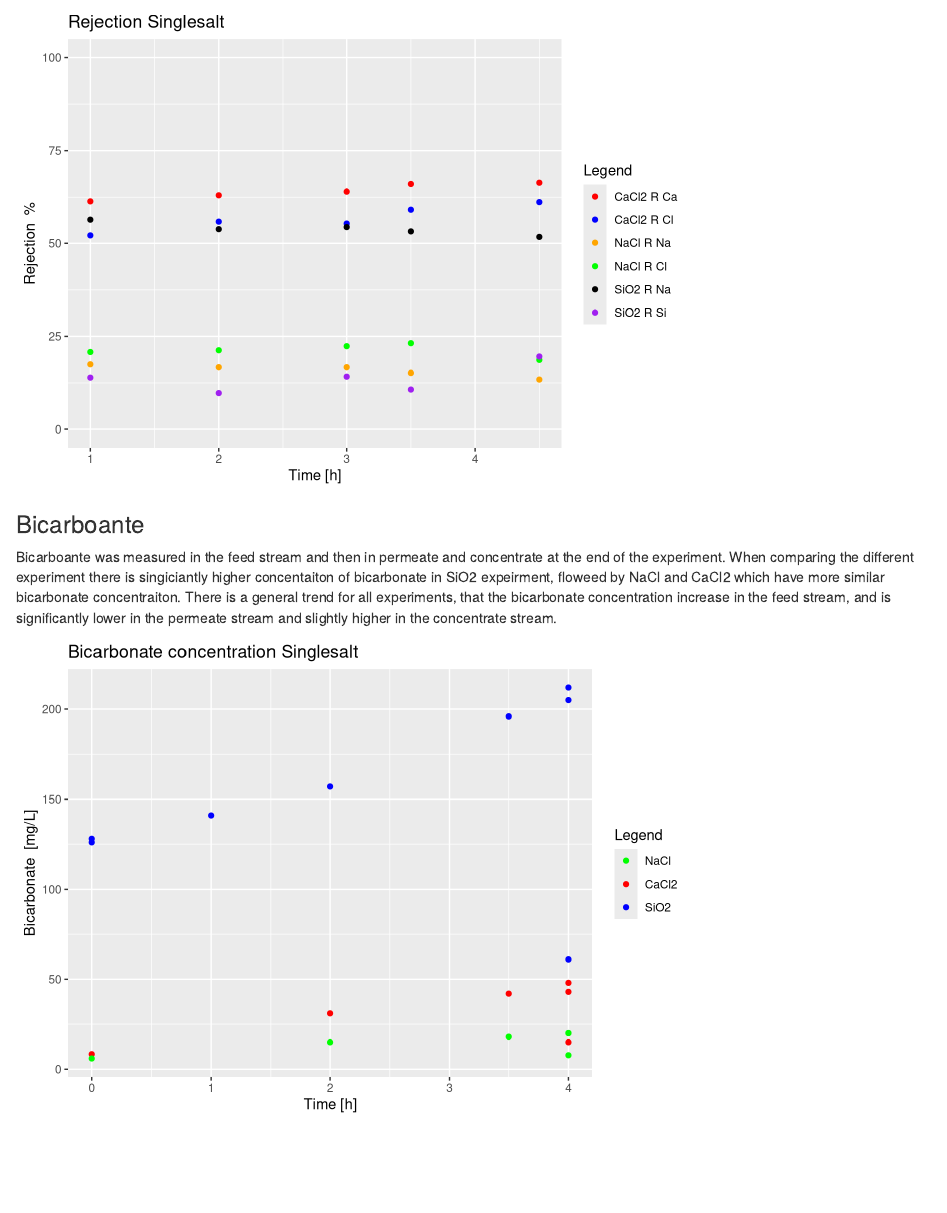
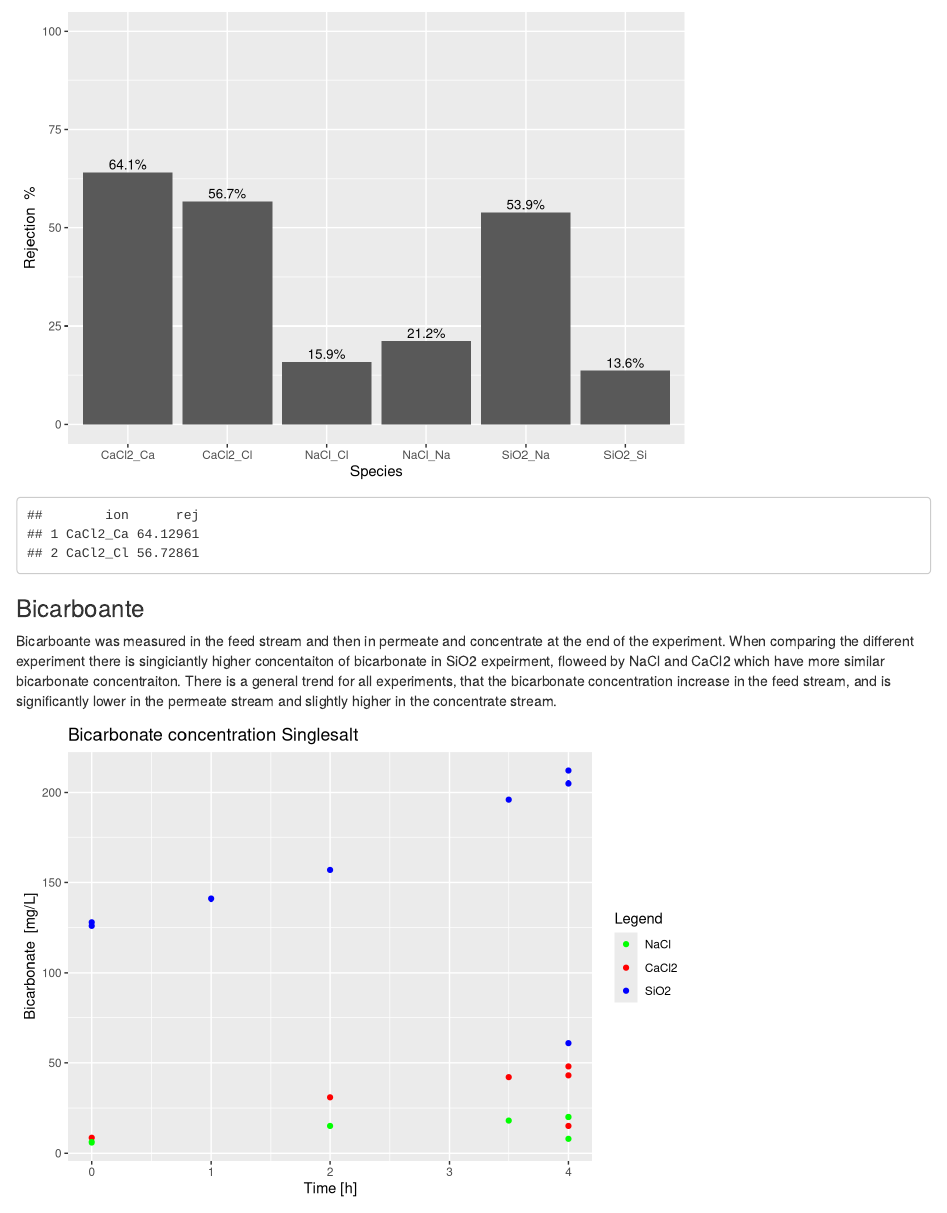
Before and after one commit to Steffen-Lykke/Speciale, an R Markdown document (Single_salt_summary.Rmd): the page in a window 1100 px wide, from 6390 px down before the commit and from 6870 px down after it. Rendered offline with R 4.5, knitr and Pandoc, with nearby package versions; some code elsewhere in the file could not run offline.

Commit message:
bar plot

````diff
--- a/Single_salt_summary.Rmd
+++ b/Single_salt_summary.Rmd
@@ -573,12 +573,30 @@ ggplot()+
   geom_point(data=NaCl_Feed[-1,], aes(x=NaCl_Feed$time[-1], y=NaCl_rej_Cl,color="NaCl R Cl"))+
   geom_point(data=SiO2_Feed[-1,], aes(x=SiO2_Feed$time[-1], y=SiO2_rej_Na,color="SiO2 R Na"))+
   geom_point(data=SiO2_Feed[-1,], aes(x=SiO2_Feed$time[-1], y=SiO2_rej_Si,color="SiO2 R SiO2"))+
-  #geom_point(data=SiO2,aes(x=tid, y=SiO2_rejection,color="R SiO2 "))+
   scale_color_manual(values=c("CaCl2 R Ca"="red", "CaCl2 R Cl"="blue", "NaCl R Na"="green", "NaCl R Cl"="orange", "SiO2 R Na"="black", "SiO2 R SiO2"="purple"),labels=c("CaCl2 R Ca", "CaCl2 R Cl", "NaCl R Na", "NaCl R Cl", "SiO2 R Na", "SiO2 R Si"))+
   labs(x="Time [h]",y="Rejection  %", color="Legend")+
   ylim(0,100)+
   ggtitle("Rejection Singlesalt")
 
+mean_CaCl2_rej_Ca <- mean(CaCl2_rej_Ca)
+mean_CaCl2_rej_Cl <- mean(CaCl2_rej_Cl)
+mean_NaCl_rej_Na <- mean(NaCl_rej_Na)
+mean_NaCl_rej_Cl <- mean(NaCl_rej_Cl)
+mean_SiO2_rej_Na <- mean(SiO2_rej_Na)
+mean_SiO2_rej_Si <- mean(SiO2_rej_Si)
+
+rejection_data <- data.frame(
+  ion=c("CaCl2_Ca", "CaCl2_Cl","NaCl_Na", "NaCl_Cl","SiO2_Na", "SiO2_Si" ),
+  rej=c(mean_CaCl2_rej_Ca, mean_CaCl2_rej_Cl, mean_NaCl_rej_Na, mean_NaCl_rej_Cl, mean_SiO2_rej_Na, mean_SiO2_rej_Si))
+
+
+ggplot(data=rejection_data, aes(x=ion, y=rej))+
+  geom_bar(stat="identity")+
+  geom_text(aes(label=scales::percent(rej/100,accuracy = 0.1)),vjust=-0.3, size=3.5)+
+  ylim(0,100)+labs(y="Rejection  %", x="Species")
+
+
+rejection_data[1:2,]
 ```
 
 <h3> Bicarboante </h3>
````
